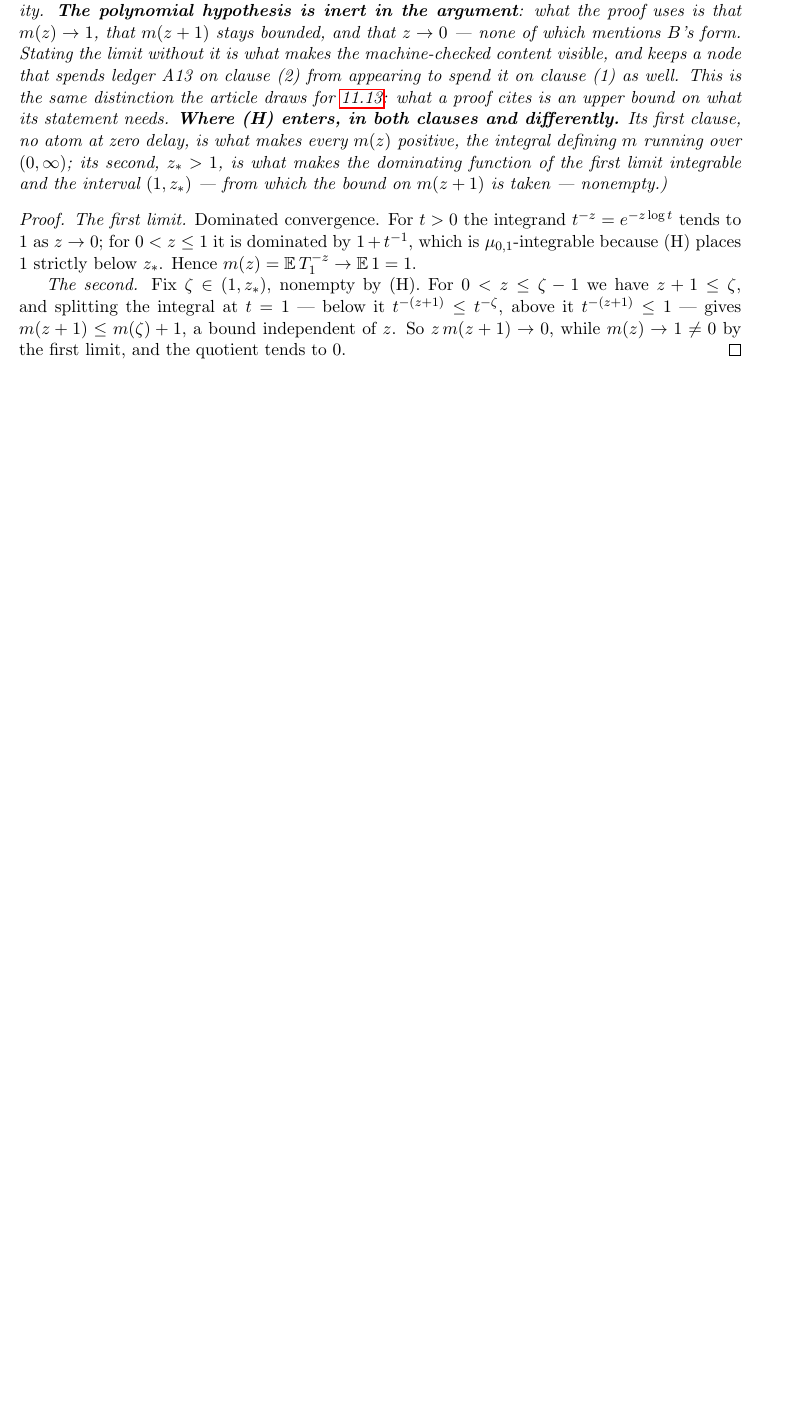
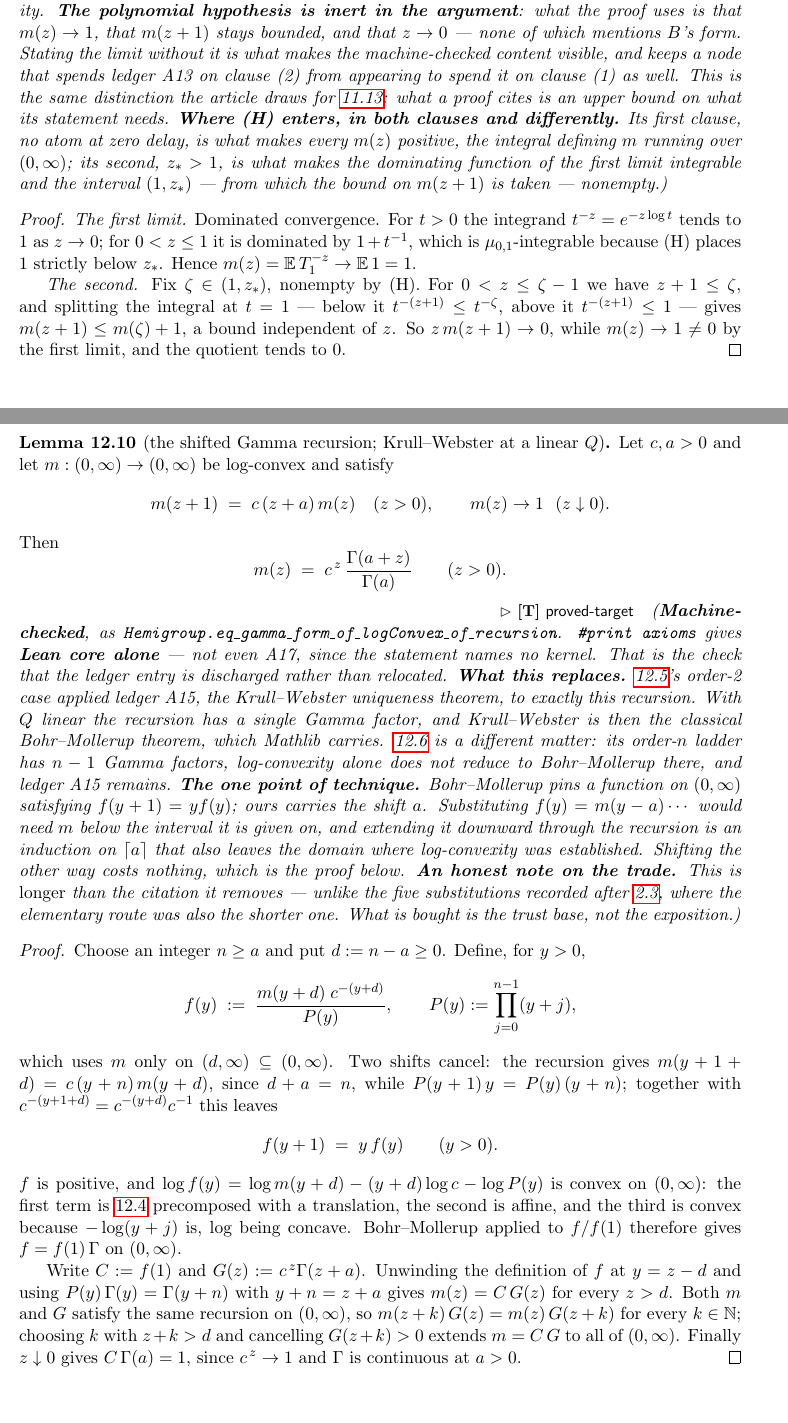
Before and after one commit to danielfagerstrom/hemigroup-causal-scale-space-kernels, a LaTeX thesis (blueprint/src/print.tex, which reads blueprint/src/parts/12-locality.tex): part of page 58 of 58 before the commit and two parts of pages 58 and 59 of 59 after it, the two joined at a grey line, cut so that both start at the same text, the shorter picture padded with empty space. Compiled offline with pdfLaTeX.

Commit message:
Ledger A15 leaves thm:locality: the order-2 case is Bohr-Mollerup, and Mathlib has it
Theorem 12.5 cited Krull-Webster for uniqueness of the log-convex solution of
m(z+1) = Q(z)m(z). But it applies that only in the ORDER-2 case, where Q is linear
and the solution has a single Gamma factor — and Krull-Webster restricted to a single
Gamma factor is the classical Bohr-Mollerup theorem, which Mathlib carries as
Real.eq_Gamma_of_log_convex. So the step is proved rather than cited:

  eq_gamma_form_of_logConvex_of_recursion — a log-convex m on (0,∞) with
  m(z+1) = c(z+a)m(z) and m(0+) = 1 equals c^z Γ(a+z)/Γ(a).

#print axioms gives LEAN CORE ALONE — not even A17, the statement naming no kernel.
That is the check that the entry is discharged rather than relocated.

thm:locality drops \ledger{A15} and is [T] at that step. prop:local-ladder KEEPS it:
its order-n ladder has n-1 Gamma factors, and log-convexity alone does not reduce to
Bohr-Mollerup there. AXIOMS.md records both halves of that.

The technique, which is the whole difficulty. Bohr-Mollerup pins a function on (0,∞)
with f(y+1) = y f(y); ours carries the shift a. The obvious substitution f(y)=m(y-a)…
needs m on (-a,∞) — below where it is given, and outside the domain where
lem:log-convexity was proved. Shifting the OTHER way costs nothing: with n ≥ a an
integer and d = n - a,

  f(y) := m(y+d) c^(-(y+d)) / P(y),   P(y) := ∏_{j<n} (y+j)

uses m only on (d,∞), and the two shifts cancel exactly — m(y+1+d) = c(y+n)m(y+d)
because d+a = n, while P(y+1)y = P(y)(y+n). The price is that -log P must be shown
convex, which it is termwise since log is concave.

Supporting material, all elementary and all in Lean core: shiftProd and its step
identity, Γ(y+n) = P(y)Γ(y) by induction, convexity of affine functions and of
-log(y+d), and precomposition of a convex function with a translation.

An honest note, kept in the node and the ledger: this is LONGER than the citation it
removes. Every other substitution this project has made replaced a cited theorem with
a SHORTER elementary argument; here the elementary argument is longer and what is
bought is only the trust base. Recorded so the pattern is not misread.

78 nodes, 47 \leanok.

Co-Authored-By: Claude Opus 5 (1M context) <noreply@anthropic.com>

```diff
--- a/blueprint/src/parts/12-locality.tex
+++ b/blueprint/src/parts/12-locality.tex
@@ -197,0 +191 @@ claim is \textbf{[T]} through \ref{cor:semigroup-case}.)}
+case the recursion has a \emph{single} Gamma factor, and uniqueness is then the classical
@@ -384,3 +387,65 @@ $z + 1 \le \zeta$, and splitting the integral at $t = 1$ --- below it $t^{-(z+1)
 above it $t^{-(z+1)} \le 1$ --- gives $m(z+1) \le m(\zeta) + 1$, a bound independent of $z$. So
 $z\,m(z+1) \to 0$, while $m(z) \to 1 \ne 0$ by the first limit, and the quotient tends to $0$.
 \end{proof}
+
+% additive: not in the draft. The order-2 case of the Krull-Webster step of Theorem 12.5,
+% isolated because in that case it is Bohr-Mollerup and can be proved rather than cited.
+% Numbered 12.10.
+\begin{lemma}[the shifted Gamma recursion; Krull--Webster at a linear $Q$]
+\label{lem:gamma-recursion-uniqueness}
+\uses{lem:log-convexity}
+\lean{Hemigroup.eq_gamma_form_of_logConvex_of_recursion}\leanok
+Let $c, a > 0$ and let $m : (0,\infty) \to (0,\infty)$ be log-convex and satisfy
+\[
+  m(z+1) \;=\; c\,(z + a)\,m(z) \quad (z > 0),
+  \qquad m(z) \to 1 \ \ (z \downarrow 0).
+\]
+Then
+\[
+  m(z) \;=\; c^{\,z}\,\frac{\Gamma(a + z)}{\Gamma(a)} \qquad (z > 0).
+\]
+\statusT\quad\emph{(\textbf{Machine-checked}, as
+\texttt{Hemigroup.eq\_gamma\_form\_of\_logConvex\_of\_recursion}. \texttt{\#print axioms} gives
+\textbf{Lean core alone} --- not even A17, since the statement names no kernel. That is the check
+that the ledger entry is discharged rather than relocated.
+\textbf{What this replaces.} \ref{thm:locality}'s order-2 case applied \ledger{A15}, the
+Krull--Webster uniqueness theorem, to exactly this recursion. With $Q$ linear the recursion has a
+single Gamma factor, and Krull--Webster is then the classical Bohr--Mollerup theorem, which
+Mathlib carries. \ref{prop:local-ladder} is a different matter: its order-$n$ ladder has $n-1$
+Gamma factors, log-convexity alone does not reduce to Bohr--Mollerup there, and \ledger{A15}
+remains.
+\textbf{The one point of technique.} Bohr--Mollerup pins a function on $(0,\infty)$ satisfying
+$f(y+1) = y f(y)$; ours carries the shift $a$. Substituting $f(y) = m(y-a)\cdots$ would need $m$
+below the interval it is given on, and extending it downward through the recursion is an
+induction on $\lceil a \rceil$ that also leaves the domain where log-convexity was established.
+Shifting the other way costs nothing, which is the proof below.
+\textbf{An honest note on the trade.} This is \emph{longer} than the citation it removes ---
+unlike the five substitutions recorded after \ref{prop:bernstein-toolbox}, where the elementary
+route was also the shorter one. What is bought is the trust base, not the exposition.)}
+\end{lemma}
+
+\begin{proof}
+\leanok
+Choose an integer $n \ge a$ and put $d := n - a \ge 0$. Define, for $y > 0$,
+\[
+  f(y) \;:=\; \frac{m(y + d)\; c^{-(y+d)}}{P(y)},
+  \qquad P(y) := \prod_{j=0}^{n-1}(y + j),
+\]
+which uses $m$ only on $(d, \infty) \subseteq (0,\infty)$. Two shifts cancel: the recursion gives
+$m(y + 1 + d) = c\,(y + n)\,m(y+d)$, since $d + a = n$, while $P(y+1)\,y = P(y)\,(y+n)$; together
+with $c^{-(y+1+d)} = c^{-(y+d)}c^{-1}$ this leaves
+\[
+  f(y+1) \;=\; y\,f(y) \qquad (y > 0).
+\]
+$f$ is positive, and $\log f(y) = \log m(y+d) - (y+d)\log c - \log P(y)$ is convex on $(0,\infty)$:
+the first term is \ref{lem:log-convexity} precomposed with a translation, the second is affine, and
+the third is convex because $-\log(y+j)$ is, $\log$ being concave. Bohr--Mollerup applied to
+$f/f(1)$ therefore gives $f = f(1)\,\Gamma$ on $(0,\infty)$.
+
+Write $C := f(1)$ and $G(z) := c^{\,z}\Gamma(z+a)$. Unwinding the definition of $f$ at
+$y = z - d$ and using $P(y)\,\Gamma(y) = \Gamma(y+n)$ with $y + n = z + a$ gives $m(z) = C\,G(z)$
+for every $z > d$. Both $m$ and $G$ satisfy the same recursion on $(0,\infty)$, so
+$m(z + k)\,G(z) = m(z)\,G(z+k)$ for every $k \in \mathbb{N}$; choosing $k$ with $z + k > d$ and
+cancelling $G(z+k) > 0$ extends $m = C\,G$ to all of $(0,\infty)$. Finally $z \downarrow 0$ gives
+$C\,\Gamma(a) = 1$, since $c^{\,z} \to 1$ and $\Gamma$ is continuous at $a > 0$.
+\end{proof}
```
Also changed, not shown: blueprint/AXIOMS.md (+13 -5 lines), blueprint/src/parts/12-locality.tex (42 more changed lines), 3 other files.
